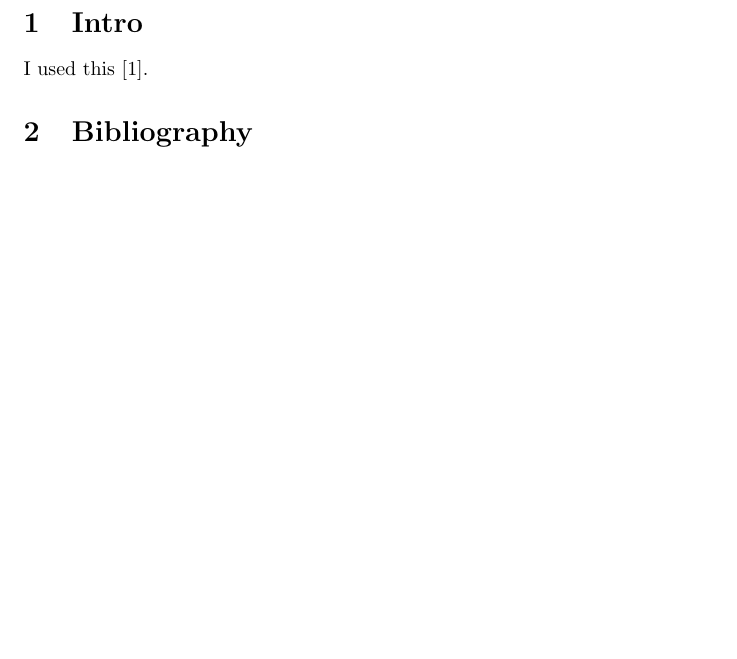
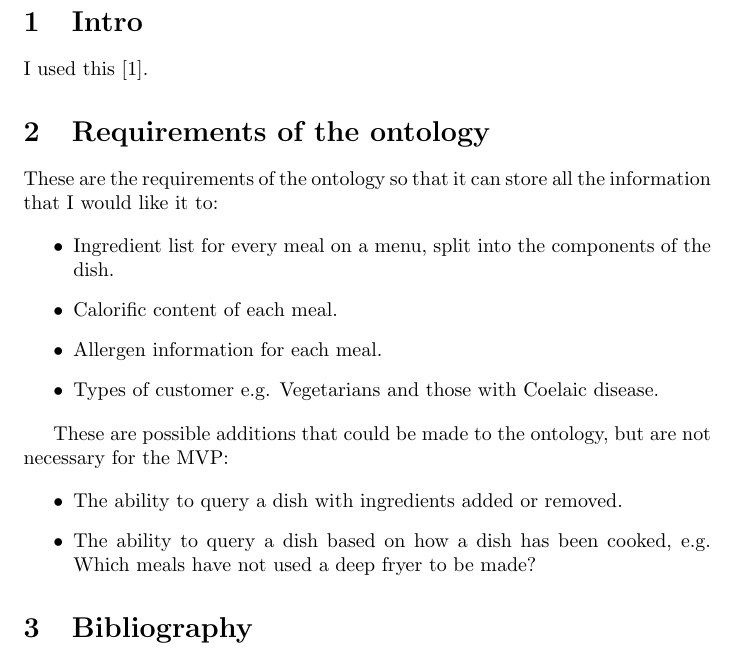
Before and after one commit to tomhayter/Third-Year-Project, a LaTeX document (Report/report.tex): part of page 2 of 2, cut so that both start at the same text, the shorter picture padded with empty space. Compiled offline with pdfLaTeX.

Commit message:
Add ontology requirements to report

```diff
--- a/Report/report.tex
+++ b/Report/report.tex
@@ -24,6 +24,25 @@
 
 \section{Intro}
 I used this \cite{pizza_tutorial_pdf}.
+
+\section{Requirements of the ontology}
+
+These are the requirements of the ontology so that it can store all the information that I would like it to:
+
+\begin{itemize}
+\item Ingredient list for every meal on a menu, split into the components of the dish.
+\item Calorific content of each meal.
+\item Allergen information for each meal.
+\item Types of customer e.g. Vegetarians and those with Coelaic disease.
+\end{itemize}
+
+These are possible additions that could be made to the ontology, but are not necessary for the MVP:
+
+\begin{itemize}
+\item The ability to query a dish with ingredients added or removed.
+\item The ability to query a dish based on how a dish has been cooked, e.g. Which meals have not used a deep fryer to be made?
+\end{itemize}
+
 \section{Bibliography}
 \bibliographystyle{unsrt}
 \bibliography{refs}
```
Also changed, not shown: Report/report.pdf.
